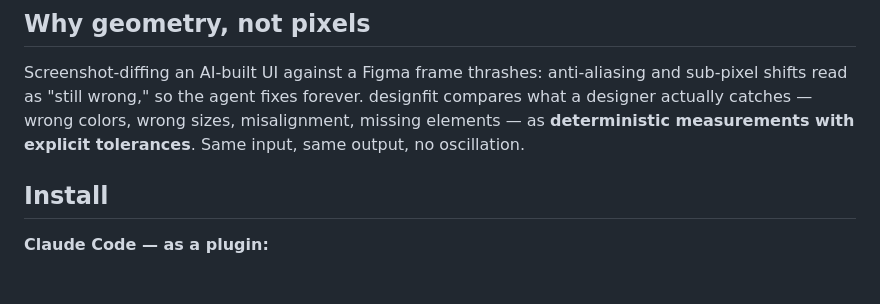
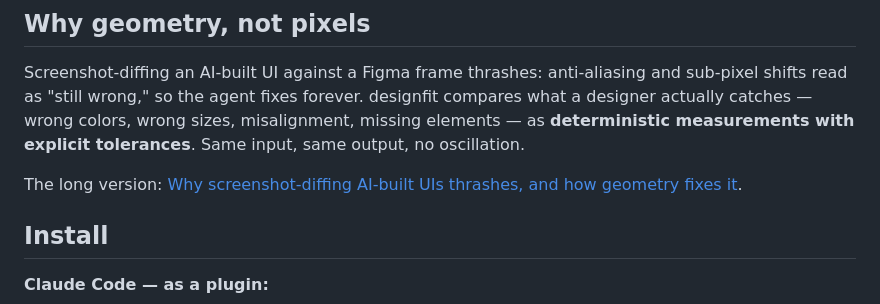
Before and after one commit to as9978/designfit, a Markdown page: README.md, the part around the change. Drawn GitHub-style; blank space fills up the shorter version.

Commit message:
docs: link the blog post from the README (#11)
Co-authored-by: Claude Opus 5.5 <noreply@anthropic.com>

```diff
--- a/README.md
+++ b/README.md
@@ -13,6 +13,8 @@ A real run on a 360-node Figma frame: `designfit_extract` reads the frame from i
 ## Why geometry, not pixels
 
 Screenshot-diffing an AI-built UI against a Figma frame thrashes: anti-aliasing and sub-pixel shifts read as "still wrong," so the agent fixes forever. designfit compares what a designer actually catches — wrong colors, wrong sizes, misalignment, missing elements — as **deterministic measurements with explicit tolerances**. Same input, same output, no oscillation.
+
+The long version: [Why screenshot-diffing AI-built UIs thrashes, and how geometry fixes it](https://dev.to/as9978/why-screenshot-diffing-ai-built-uis-thrashes-and-how-geometry-fixes-it-5967).
 
 ## Install
 
```
